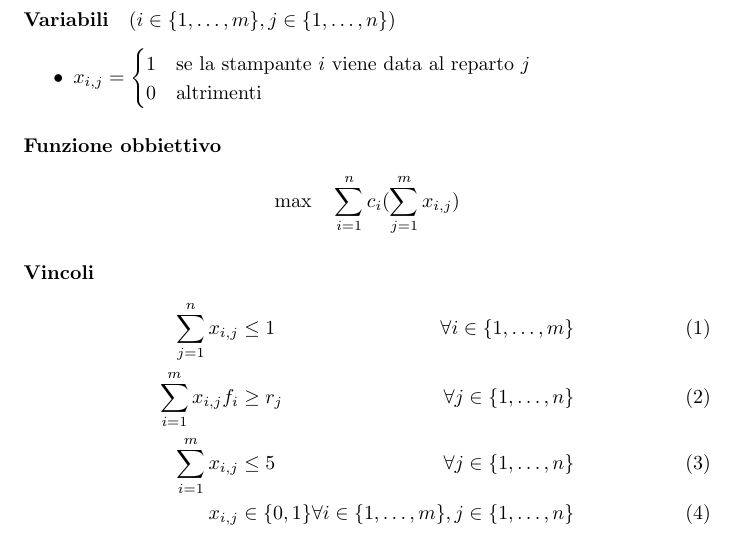
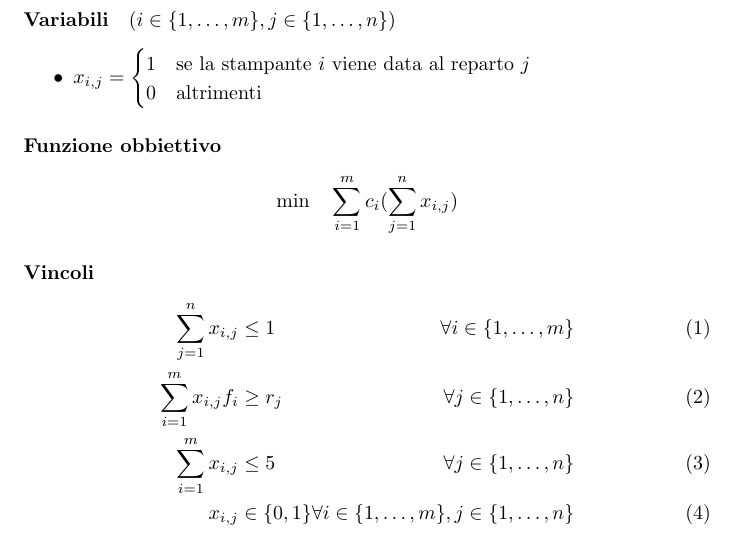
Before and after one commit to kocierik/ottimizzazione-combinatoria, a LaTeX document (esercizi/eserciziario-soluzioni-lucat1.tex): part of page 14 of 42, cut so that both start at the same text. Compiled offline with pdfLaTeX.

Commit message:
fix solutions again

```diff
--- a/esercizi/eserciziario-soluzioni-lucat1.tex
+++ b/esercizi/eserciziario-soluzioni-lucat1.tex
@@ -315,7 +315,7 @@
 
 \paragraph{Funzione obbiettivo}
 \begin{align*}
-  \max \quad \sum_{i=1}^n c_i (\sum_{j=1}^m x_{i,j})
+  \min \quad \sum_{i=1}^m c_i (\sum_{j=1}^n x_{i,j})
 \end{align*}
 
 \paragraph{Vincoli}
```
